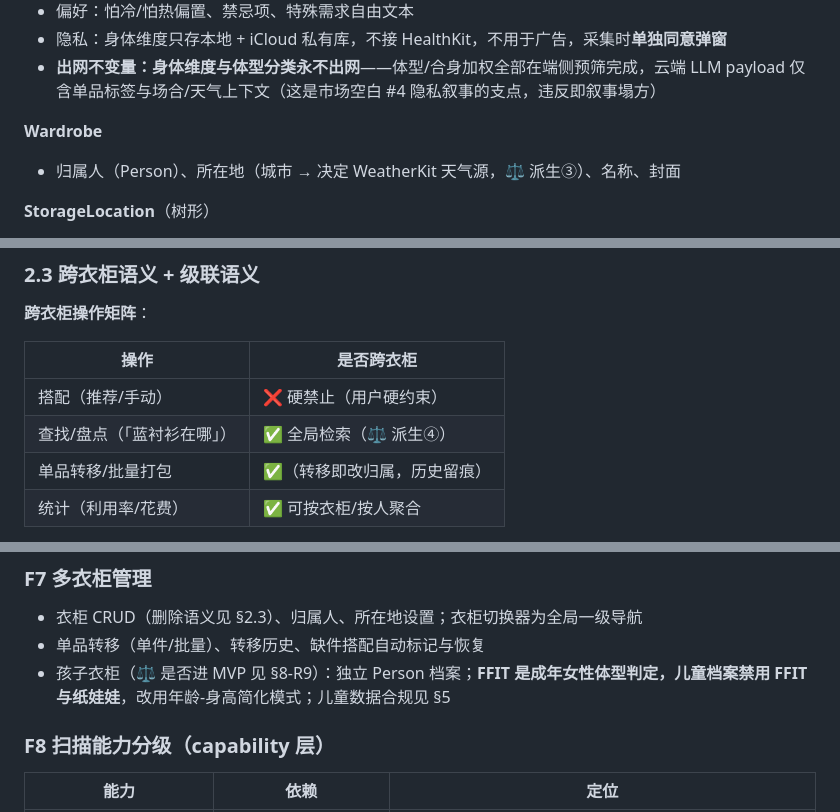
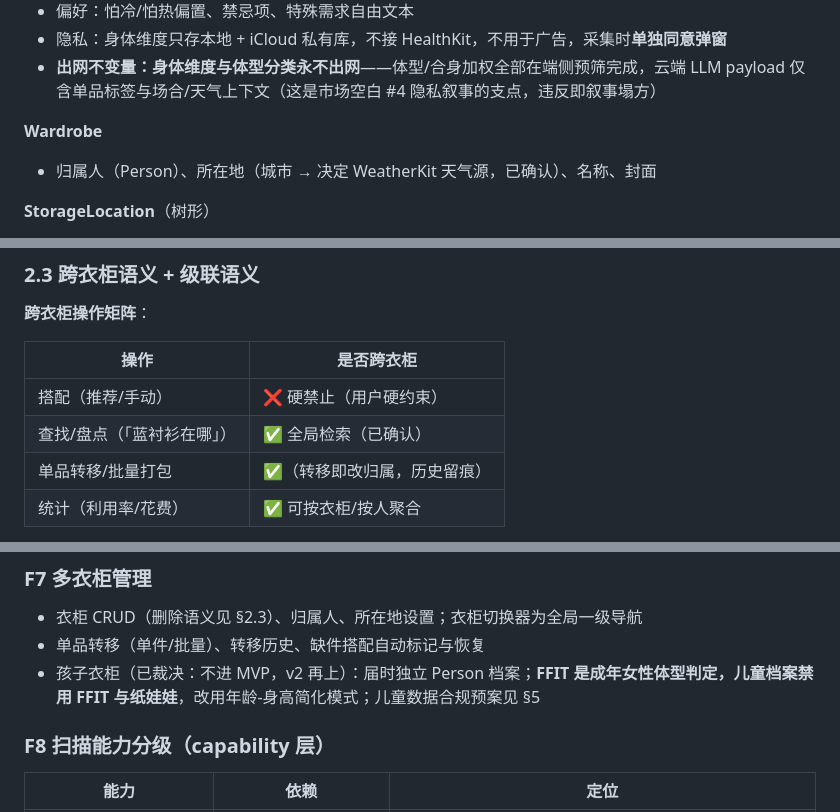
Before and after one commit to huhuhulululu/Loomies, a Markdown page: docs/DESIGN.md, 3 parts joined by grey strips. Drawn GitHub-style.

```diff
--- a/docs/DESIGN.md
+++ b/docs/DESIGN.md
@@ -68,7 +68,7 @@
 - **出网不变量：身体维度与体型分类永不出网**——体型/合身加权全部在端侧预筛完成，云端 LLM payload 仅含单品标签与场合/天气上下文（这是市场空白 #4 隐私叙事的支点，违反即叙事塌方）
 
 **Wardrobe**
-- 归属人（Person）、所在地（城市 → 决定 WeatherKit 天气源，⚖️ 派生③）、名称、封面
+- 归属人（Person）、所在地（城市 → 决定 WeatherKit 天气源，已确认）、名称、封面
 
 **StorageLocation**（树形）
 - 类型：挂杆/层板/抽屉/收纳箱/换季箱；可挂照片
@@ -103,7 +103,7 @@
 | 操作 | 是否跨衣柜 |
 |------|-----------|
 | 搭配（推荐/手动） | ❌ 硬禁止（用户硬约束） |
-| 查找/盘点（「蓝衬衫在哪」） | ✅ 全局检索（⚖️ 派生④） |
+| 查找/盘点（「蓝衬衫在哪」） | ✅ 全局检索（已确认） |
 | 单品转移/批量打包 | ✅（转移即改归属，历史留痕） |
 | 统计（利用率/花费） | ✅ 可按衣柜/按人聚合 |
 
@@ -203,7 +203,7 @@ ease（放松量）= 服装周长（2 × 平铺宽）− 身体净围
 
 - 衣柜 CRUD（删除语义见 §2.3）、归属人、所在地设置；衣柜切换器为全局一级导航
 - 单品转移（单件/批量）、转移历史、缺件搭配自动标记与恢复
-- 孩子衣柜（⚖️ 是否进 MVP 见 §8-R9）：独立 Person 档案；**FFIT 是成年女性体型判定，儿童档案禁用 FFIT 与纸娃娃**，改用年龄-身高简化模式；儿童数据合规见 §5
+- 孩子衣柜（已裁决：不进 MVP，v2 再上）：届时独立 Person 档案；**FFIT 是成年女性体型判定，儿童档案禁用 FFIT 与纸娃娃**，改用年龄-身高简化模式；儿童数据合规预案见 §5
 
 ### F8 扫描能力分级（capability 层）
 
```
Also changed, not shown: other parts of docs/DESIGN.md (+12 -12 lines).
